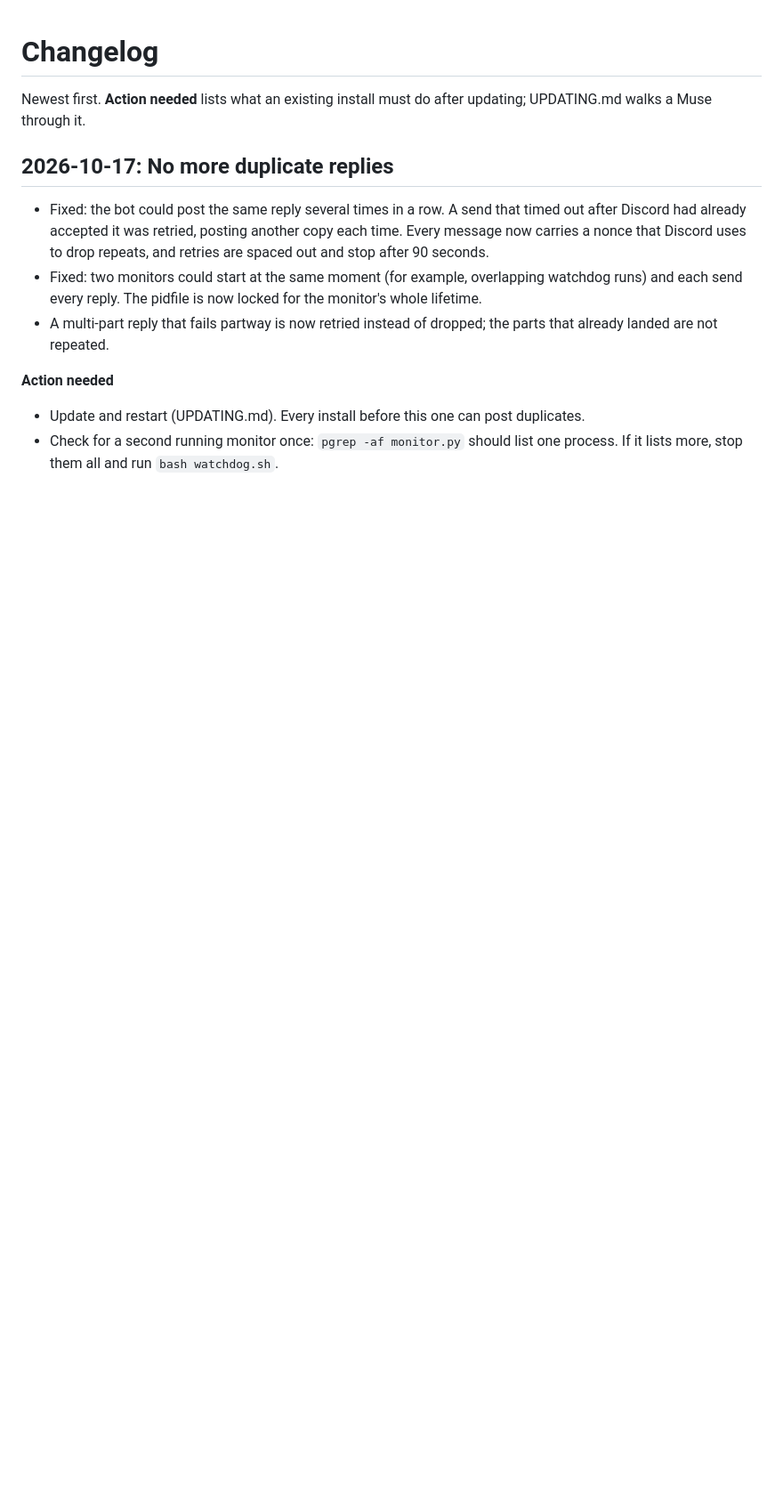
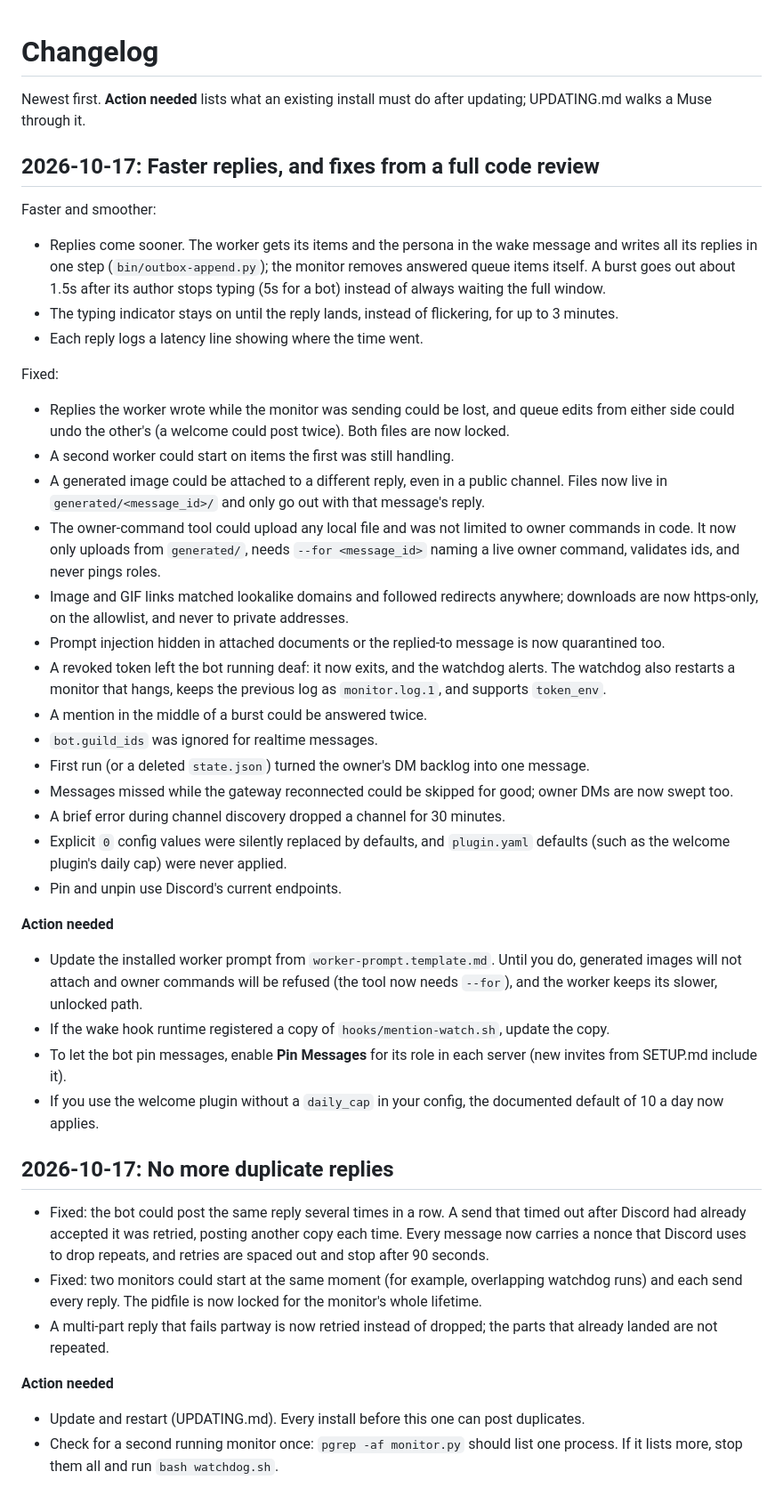
Before and after one commit to Ggongi/muse-discord, a Markdown page: CHANGELOG.md, the part around the change. Shown at 89% size. Rendered like a GitHub page; blank space fills up the shorter version.

Commit message:
CHANGELOG: faster replies and the code review fixes

```diff
--- a/CHANGELOG.md
+++ b/CHANGELOG.md
@@ -2,6 +2,66 @@
 
 Newest first. **Action needed** lists what an existing install must
 do after updating; UPDATING.md walks a Muse through it.
+
+## 2026-10-17: Faster replies, and fixes from a full code review
+
+Faster and smoother:
+
+- Replies come sooner. The worker gets its items and the persona in
+  the wake message and writes all its replies in one step
+  (`bin/outbox-append.py`); the monitor removes answered queue items
+  itself. A burst goes out about 1.5s after its author stops typing
+  (5s for a bot) instead of always waiting the full window.
+- The typing indicator stays on until the reply lands, instead of
+  flickering, for up to 3 minutes.
+- Each reply logs a latency line showing where the time went.
+
+Fixed:
+
+- Replies the worker wrote while the monitor was sending could be
+  lost, and queue edits from either side could undo the other's (a
+  welcome could post twice). Both files are now locked.
+- A second worker could start on items the first was still handling.
+- A generated image could be attached to a different reply, even in a
+  public channel. Files now live in `generated/<message_id>/` and only
+  go out with that message's reply.
+- The owner-command tool could upload any local file and was not
+  limited to owner commands in code. It now only uploads from
+  `generated/`, needs `--for <message_id>` naming a live owner
+  command, validates ids, and never pings roles.
+- Image and GIF links matched lookalike domains and followed redirects
+  anywhere; downloads are now https-only, on the allowlist, and never
+  to private addresses.
+- Prompt injection hidden in attached documents or the replied-to
+  message is now quarantined too.
+- A revoked token left the bot running deaf: it now exits, and the
+  watchdog alerts. The watchdog also restarts a monitor that hangs,
+  keeps the previous log as `monitor.log.1`, and supports `token_env`.
+- A mention in the middle of a burst could be answered twice.
+- `bot.guild_ids` was ignored for realtime messages.
+- First run (or a deleted `state.json`) turned the owner's DM backlog
+  into one message.
+- Messages missed while the gateway reconnected could be skipped for
+  good; owner DMs are now swept too.
+- A brief error during channel discovery dropped a channel for 30
+  minutes.
+- Explicit `0` config values were silently replaced by defaults, and
+  `plugin.yaml` defaults (such as the welcome plugin's daily cap) were
+  never applied.
+- Pin and unpin use Discord's current endpoints.
+
+**Action needed**
+
+- Update the installed worker prompt from `worker-prompt.template.md`.
+  Until you do, generated images will not attach and owner commands
+  will be refused (the tool now needs `--for`), and the worker keeps
+  its slower, unlocked path.
+- If the wake hook runtime registered a copy of
+  `hooks/mention-watch.sh`, update the copy.
+- To let the bot pin messages, enable **Pin Messages** for its role
+  in each server (new invites from SETUP.md include it).
+- If you use the welcome plugin without a `daily_cap` in your config,
+  the documented default of 10 a day now applies.
 
 ## 2026-10-17: No more duplicate replies
 
```
